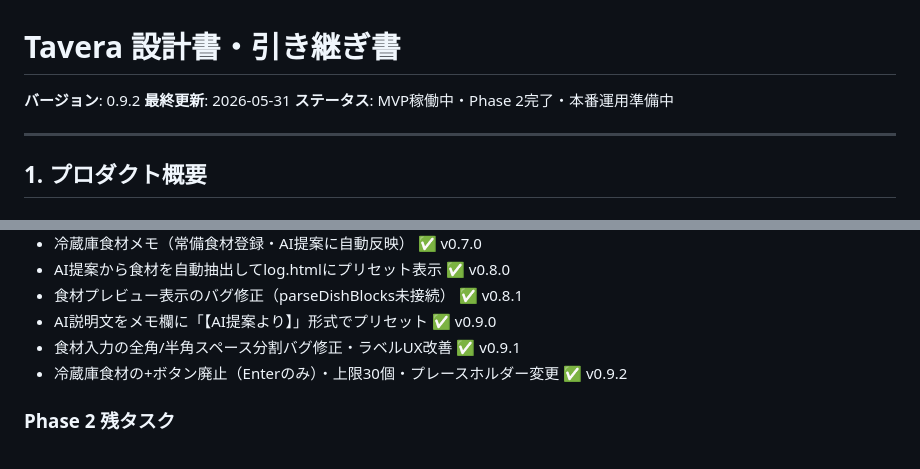
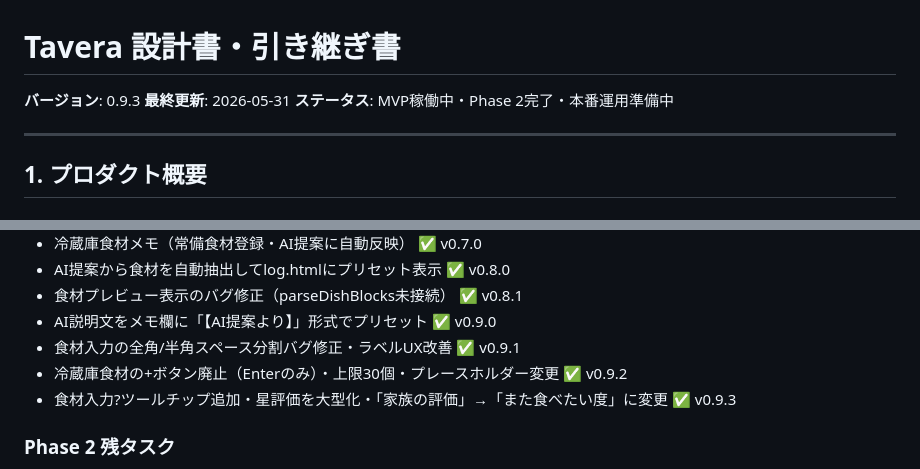
Before and after one commit to dat0925/tavera, a Markdown page: DESIGN.md, 2 parts joined by grey strips. GitHub-like rendering.

Commit message:
docs: DESIGN.md v0.9.3

```diff
--- a/DESIGN.md
+++ b/DESIGN.md
@@ -1,6 +1,6 @@
 # Tavera 設計書・引き継ぎ書
 
-**バージョン**: 0.9.2
+**バージョン**: 0.9.3
 **最終更新**: 2026-05-31
 **ステータス**: MVP稼働中・Phase 2完了・本番運用準備中
 
@@ -342,6 +342,7 @@ $$;
 - AI説明文をメモ欄に「【AI提案より】」形式でプリセット ✅ v0.9.0
 - 食材入力の全角/半角スペース分割バグ修正・ラベルUX改善 ✅ v0.9.1
 - 冷蔵庫食材の+ボタン廃止（Enterのみ）・上限30個・プレースホルダー変更 ✅ v0.9.2
+- 食材入力?ツールチップ追加・星評価を大型化・「家族の評価」→「また食べたい度」に変更 ✅ v0.9.3
 
 ### Phase 2 残タスク
 - 月間カレンダービュー
```
